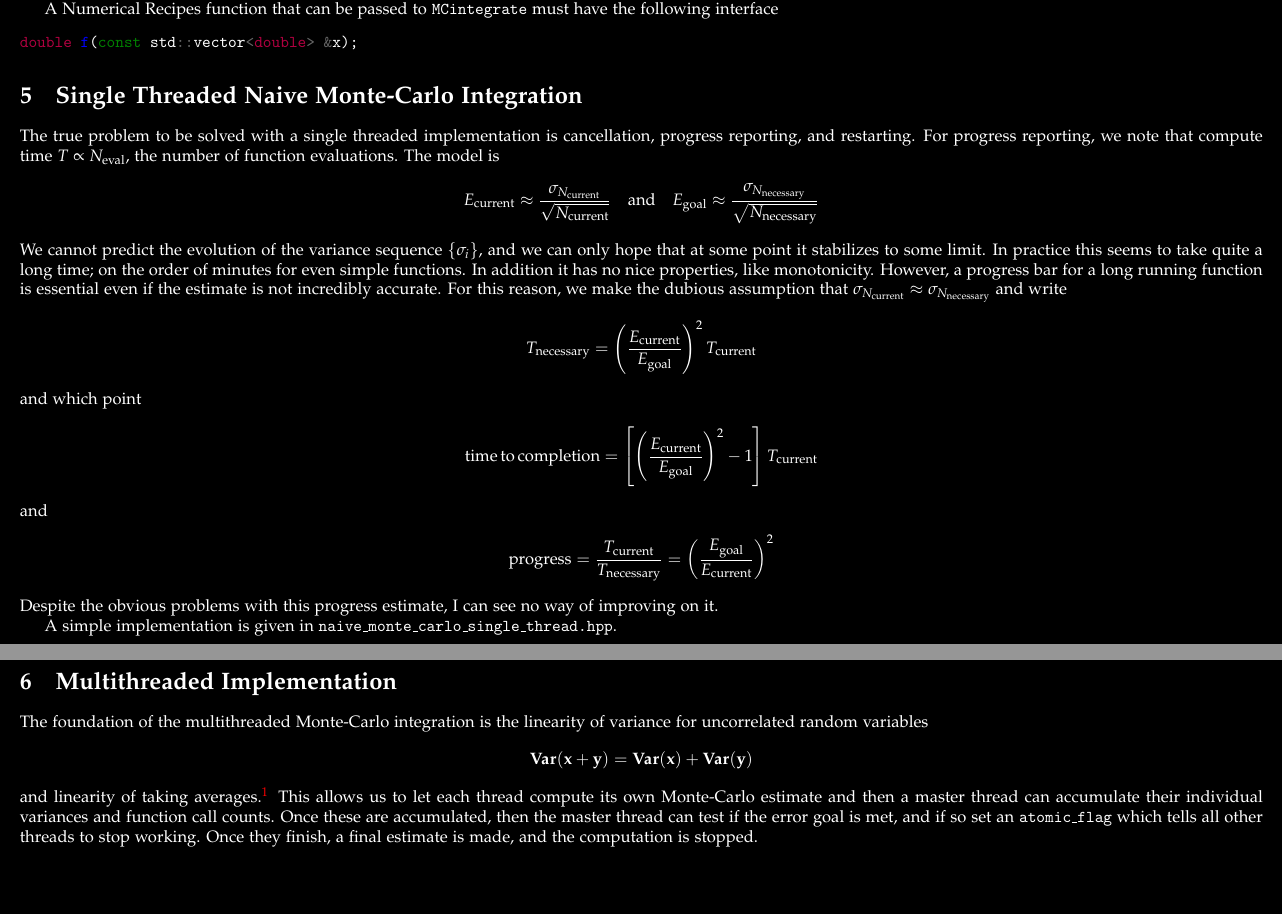
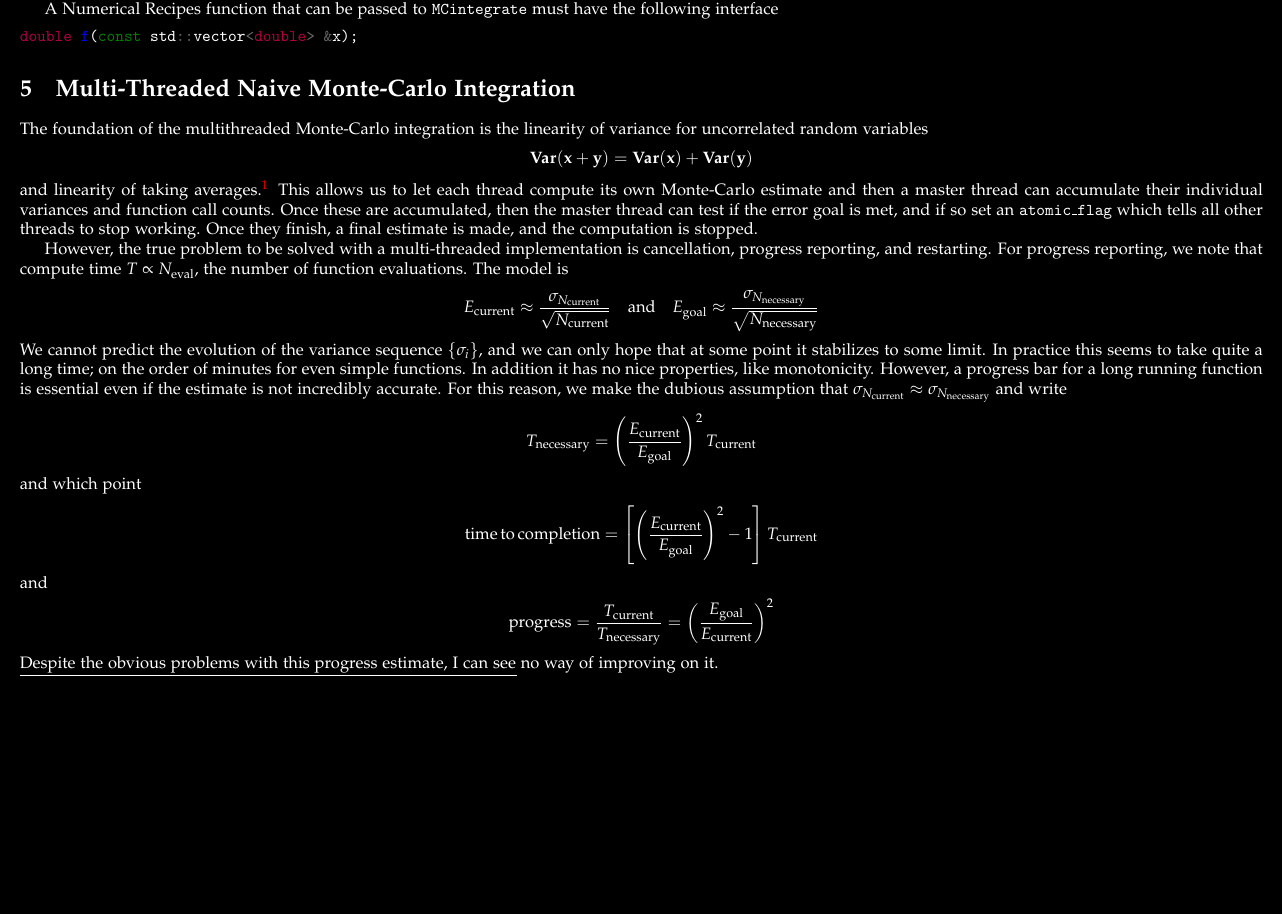
Before and after one commit to NAThompson/monte_carlo, a LaTeX document (monte_carlo.tex): two parts of pages 4 and 5 of 5 before the commit and part of page 4 of 4 after it, the two joined at a grey line, cut so that both start at the same text, the shorter picture padded with empty space. Compiled offline with pdfLaTeX.

```diff
--- a/monte_carlo.tex
+++ b/monte_carlo.tex
@@ -202,10 +202,19 @@
 \end{minted}
 
 
-\section{Single Threaded Naive Monte-Carlo Integration}
+\section{Multi-Threaded Naive Monte-Carlo Integration}
+
+The foundation of the multithreaded Monte-Carlo integration is the linearity of variance for uncorrelated random variables
+\begin{align*}
+\mathbf{Var}(\mathbf{x} + \mathbf{y}) = \mathbf{Var}(\mathbf{x}) + \mathbf{Var}(\mathbf{y})
+\end{align*}
+and linearity of taking averages.\footnote{I actually do not know if the variables are uncorrelated. I suspect they are unless the RNG has a major problem.}
+This allows us to let each thread compute its own Monte-Carlo estimate and then a master thread can accumulate their individual variances and function call counts.
+Once these are accumulated, then the master thread can test if the error goal is met, and if so set an \texttt{atomic\_flag} which tells all other threads to stop working.
+Once they finish, a final estimate is made, and the computation is stopped.
 
 
-The true problem to be solved with a single threaded implementation is cancellation, progress reporting, and restarting.
+However, the true problem to be solved with a multi-threaded implementation is cancellation, progress reporting, and restarting.
 For progress reporting, we note that compute time $T \propto N_{\mathrm{eval}}$, the number of function evaluations.
 The model is
 \begin{align*}
@@ -231,17 +240,7 @@
 \end{align*}
 Despite the obvious problems with this progress estimate, I can see no way of improving on it.
 
-A simple implementation is given in \texttt{naive\_monte\_carlo\_single\_thread.hpp}.
-\section{Multithreaded Implementation}
 
-The foundation of the multithreaded Monte-Carlo integration is the linearity of variance for uncorrelated random variables
-\begin{align*}
-\mathbf{Var}(\mathbf{x} + \mathbf{y}) = \mathbf{Var}(\mathbf{x}) + \mathbf{Var}(\mathbf{y})
-\end{align*}
-and linearity of taking averages.\footnote{I actually do not know if the variables are uncorrelated. I suspect they are unless the RNG has a major problem.}
-This allows us to let each thread compute its own Monte-Carlo estimate and then a master thread can accumulate their individual variances and function call counts.
-Once these are accumulated, then the master thread can test if the error goal is met, and if so set an \texttt{atomic\_flag} which tells all other threads to stop working.
-Once they finish, a final estimate is made, and the computation is stopped.
 
 
 
```
Also changed, not shown: 1 other file.
